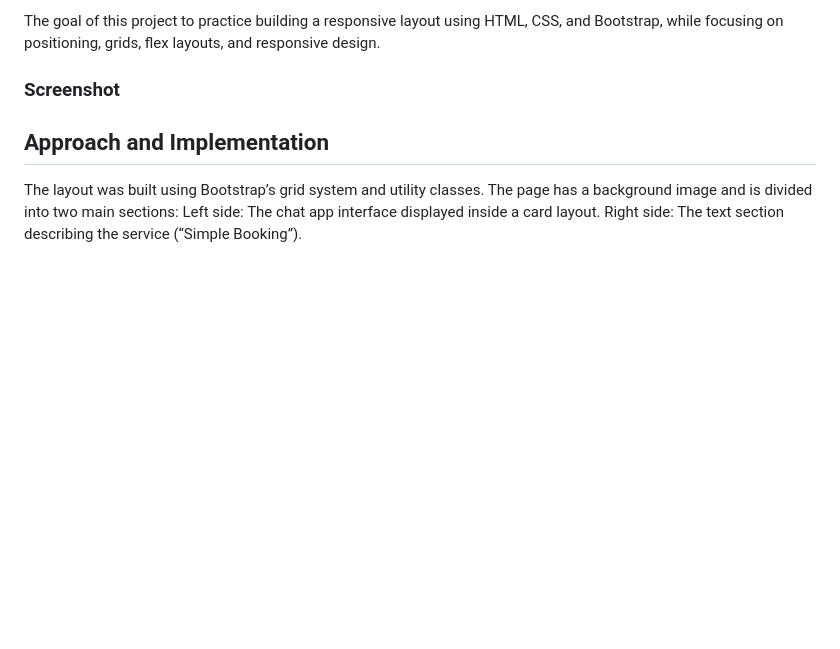
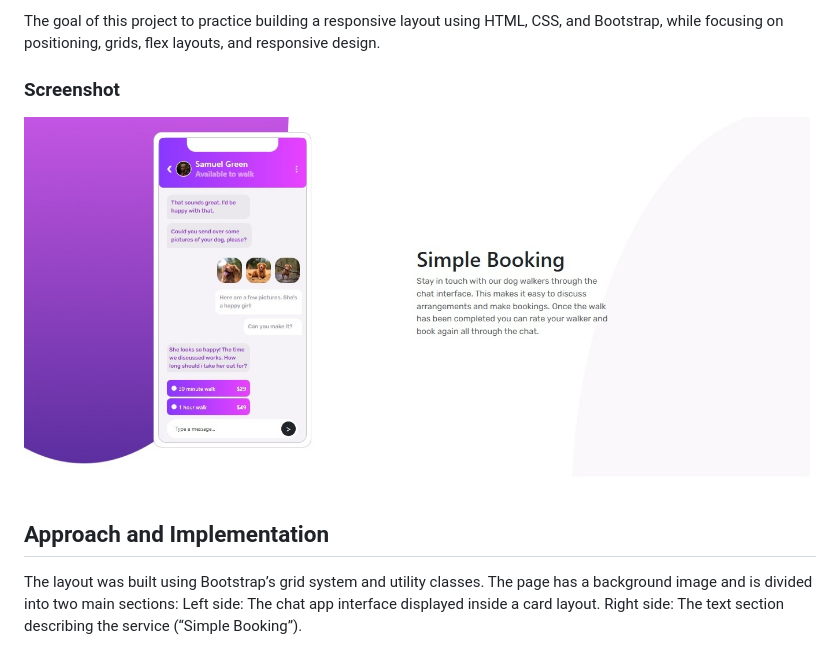
Before and after one commit to VidhyaDivakar/chatappBootstrap, a Markdown page: README.md, the part around the change printed below. Rendered like a GitHub page; pictures changed too: chatPreview.jpg (added); blank space fills up the shorter version.

```diff
--- a/README.md
+++ b/README.md
@@ -28,6 +28,8 @@ The goal of this project  to practice building a responsive layout using HTML, C
 
 ### Screenshot
 
+![ChatAppPreview](chatPreview.jpg)
+
 ## Approach and Implementation
 
 The layout was built using Bootstrap’s grid system and utility classes. The page has a background image and is divided into two main sections: Left side: The chat app interface displayed inside a card layout. Right side: The text section describing the service (“Simple Booking”).
```
Also changed, not shown: other parts of README.md (+1 -1 lines), 1 other file.
